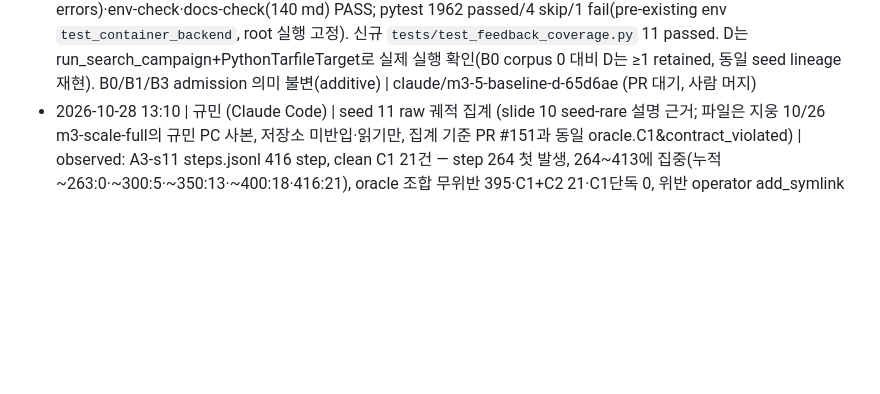
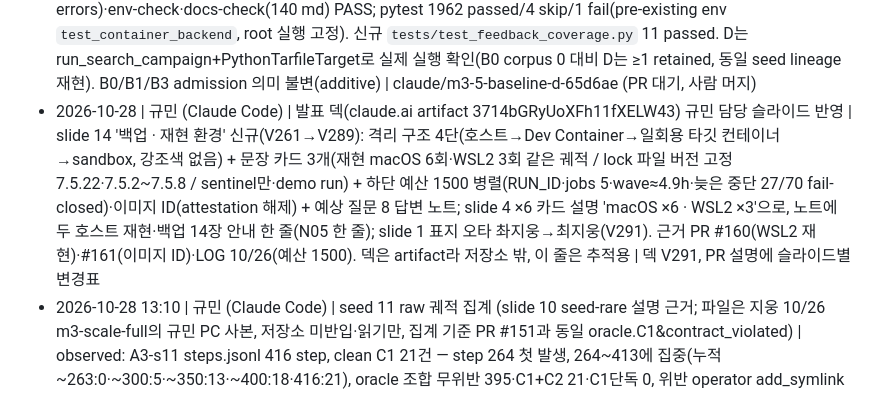
Before and after one commit to TheWaitForAGI/InodeFence, a Markdown page: docs/LOG.md, the part around the change. Drawn GitHub-style; blank space fills up the shorter version.

Commit message:
docs(LOG): 덱 slide 14 백업·재현 환경 + slide 4 환경 한 줄 + 표지 오타 (V291) (#169)
Co-authored-by: Claude Fable 5.1 <noreply@anthropic.com>
Co-authored-by: choijiwng <jiwoong729@gmail.com>

```diff
--- a/docs/LOG.md
+++ b/docs/LOG.md
@@ -79,6 +79,7 @@ append-only. 실행 시도 1건 = 1줄. 실패해도 기록한다.
 - 2026-10-27 12:58 | 지웅 (Claude Code, 사용자 지시) | 데모 리포트 뷰어의 내장 샘플을 synthetic → 실제 실행본으로 교체: tools/demo-ui/demo_report_viewer.html 에 12:27 make demo 리포트(producer=native, node-tar 7.5.22, Node 22.22.0, seed 123·budget 20, demo run; demo-full.gif 녹화와 같은 실행) 내장. "예시로" 버튼 → "내장 실행본", 배지에 node-tar 버전 표시. synthetic 리포트를 불러오면 SYNTHETIC 배지가 뜨는 분기는 유지(라벨링 규칙). 발표 경로(터미널 요약·gif·trace-viewer)는 모두 native 확인 | 통과: 브라우저 렌더(배지 demo run · node-tar 7.5.22, 20 step), docs-check | 브랜치 jiwoong/p0-5-demo-ui-native-report
 - 2026-10-28 | 지웅 (Claude Code, 사용자 지시) | 가설검증 설계 평가 결과를 BACKLOG 앞으로 작업으로 구체화(감사 산출물 반영): M3 재정의(정직 판정 — 메커니즘 인과 입증+M2 통제재현은 방어가능, rate 우위는 budget 100 0~1/6·budget 1500 65 seed 중 s11뿐으로 미입증; 주장 입장 = 메커니즘+통제재현 주, rate 보조) + M3.4 pilot(기존 N03 B0/B1/B3 feasibility 제안 되살려 budget right-size, 제안 grammar의 outside/sentinel.txt 토큰 → M3.2 관찰-이름 contamination-free 경로로 재조정, 감사 EN-010 측정 갭) + M3.5 coverage baseline D(identity-state 특정 효과 vs 피드백 일반 분리, 참신성 방어, 감사 EN-008 '새 state 수 ≠ effectiveness' 준수). 상시 baseline D 행 → M3.5 승격. STATUS effectiveness 행에 다음-작업 포인터 추가. | docs만(BACKLOG/STATUS/LOG); 코드·테스트 불변 | docs/BACKLOG.md·docs/STATUS.md
 - 2026-10-28 | 지웅 (Claude Code, 주언 레인) | M3.5 coverage-guided baseline D 구현(feedback/coverage.py + SearchPolicy.D) 후 Dev Container(inodefence-envprobe) make check | 통과(새 실패 0): lint·format·pyright(0 errors)·env-check·docs-check(140 md) PASS; pytest 1962 passed/4 skip/1 fail(pre-existing env `test_container_backend`, root 실행 고정). 신규 `tests/test_feedback_coverage.py` 11 passed. D는 run_search_campaign+PythonTarfileTarget로 실제 실행 확인(B0 corpus 0 대비 D는 ≥1 retained, 동일 seed lineage 재현). B0/B1/B3 admission 의미 불변(additive) | claude/m3-5-baseline-d-65d6ae (PR 대기, 사람 머지)
+- 2026-10-28 | 규민 (Claude Code) | 발표 덱(claude.ai artifact 3714bGRyUoXFh11fXELW43) 규민 담당 슬라이드 반영 | slide 14 '백업 · 재현 환경' 신규(V261→V289): 격리 구조 4단(호스트→Dev Container→일회용 타깃 컨테이너→sandbox, 강조색 없음) + 문장 카드 3개(재현 macOS 6회·WSL2 3회 같은 궤적 / lock 파일 버전 고정 7.5.22·7.5.2~7.5.8 / sentinel만·demo run) + 하단 예산 1500 병렬(RUN_ID·jobs 5·wave≈4.9h·늦은 중단 27/70 fail-closed)·이미지 ID(attestation 해제) + 예상 질문 8 답변 노트; slide 4 ×6 카드 설명 'macOS ×6 · WSL2 ×3'으로, 노트에 두 호스트 재현·백업 14장 안내 한 줄(N05 한 줄); slide 1 표지 오타 촤지웅→최지웅(V291). 근거 PR #160(WSL2 재현)·#161(이미지 ID)·LOG 10/26(예산 1500). 덱은 artifact라 저장소 밖, 이 줄은 추적용 | 덱 V291, PR 설명에 슬라이드별 변경표
 - 2026-10-28 13:10 | 규민 (Claude Code) | seed 11 raw 궤적 집계 (slide 10 seed-rare 설명 근거; 파일은 지웅 10/26 m3-scale-full의 규민 PC 사본, 저장소 미반입·읽기만, 집계 기준 PR #151과 동일 oracle.C1&contract_violated) | observed: A3-s11 steps.jsonl 416 step, clean C1 21건 — step 264 첫 발생, 264~413에 집중(누적 ~263:0·~300:5·~350:13·~400:18·416:21), oracle 조합 무위반 395·C1+C2 21·C1단독 0, 위반 operator add_symlink 7·add_entry 5·reorder 3·add_hardlink 2·mutate_path 2·duplicate 1·mutate_link_target 1, 계보 검증(parent_case_id 추적): 21건 = 독립 발견 1(step 264 add_hardlink, 부모 step 41 add_symlink 비위반·corpus 편입) + 재생산 20(root 264 계보 1개, 세대 1~4, 재생산 부모 20/20 corpus 편입, 21건 중 6건 편입); root 조상 seed(2)→reorder(10)→add_entry(38)→add_symlink(41)→add_hardlink(264); 중복 case_id 32개(고유 340/416) 있으나 hit 판정 불일치 0·21 hit 모두 고유·첫 등장 기준 재분류 동일; abort(417번째) 사유 'evidence integrity failed after target success' = node-tar success 후 관찰 무결성 fail-closed 중단(위반 아님), 416 step 보존. 같은 seed 무작위 A1-s11: 1500 step 완주, C1+C2 0, oracle 플래그 0. inferred: 긴 워밍업 뒤 피드백이 통한 입력 계열에서 후반 재생산 | 규민 PC C:\Users\kevin\Desktop\m3-scale-full-20261026\m3-scale-full (A3-s11·A1-s11 .json/.steps.jsonl/.log), 집계 명령·노트 초안은 PR 설명
 - 2026-10-28 | 민찬 (Claude Code) | 거부(REJECTED) 입력의 중간상태 event 0개 한계를 trace/report에 명시(additive): run 단위 effect-observation 분류 추가 — observed vs not_observed(rejected-before-effect/target-failed/target-timed-out/target-not-started/stream-incomplete), `trace.termination`·`completeness`에서 파생(oracle·feedback·producer·격리 불변, CVE/정답경로 하드코딩 없음). `render_effect_trace` 헤더 1줄 + 0-event 엔트리 라벨, demo report schema 2 step `trace`에 `effect_observation` 필드(JSONL 동일), demo-ui 뷰어 배너+빈-events 메시지. observed(실제 관찰)와 not_observed(거부로 미발생)를 섞지 않음 | 통과: make check(컨테이너) 1 failed(pre-existing `test_container_backend` env)·1883 passed, 새 실패 0; `test_effect_demo` 58 passed(신규 9: 함수 6, 1개 ×4 parametrize)·pyright 0; report에 필드 추가로 synthetic demo JSON 바이트는 변경(additive) — 결정론 재현은 불변(same-seed byte-identical 테스트 pass) | tests/test_effect_demo.py
 - 2026-10-28 | 민찬 (Claude Code) | M2.2: 손 probe(experiments/repro/cross_release_identity) 판정을 production Observer+Oracle로 교차검증하는 additive 테스트 추가 — CI는 run_case로 7.5.2 공유 post-state 재현해 generic C1+C2 일치 + M2.1 summary.json 바인딩, native closure는 container_integration의 run_node_tar_effect_case 체크(호스트 docker+이미지) | make check(envprobe docker exec, root): 1 failed(test_container_backend 환경 고정)·1876 passed·4 skipped = 새 실패 0, 신규 CI 테스트 2 passed, lint/format/pyright(0 errors)/env-check/docs-check PASS; container_integration 체크는 check_ 접두사라 수집 제외 | tests/test_cross_release_oracle_agreement.py, tests/container_integration/check_cross_release_oracle_agreement.py
```
